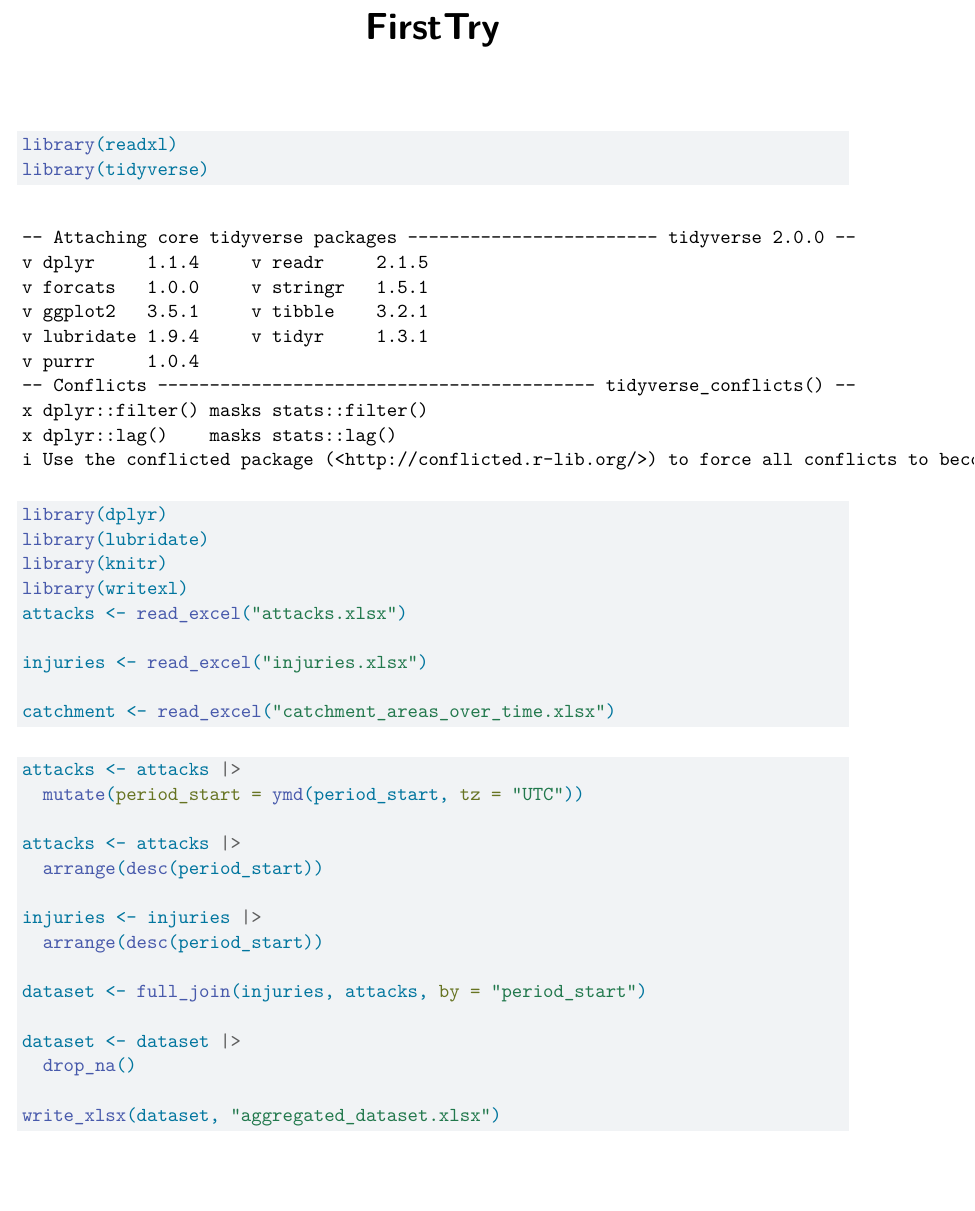
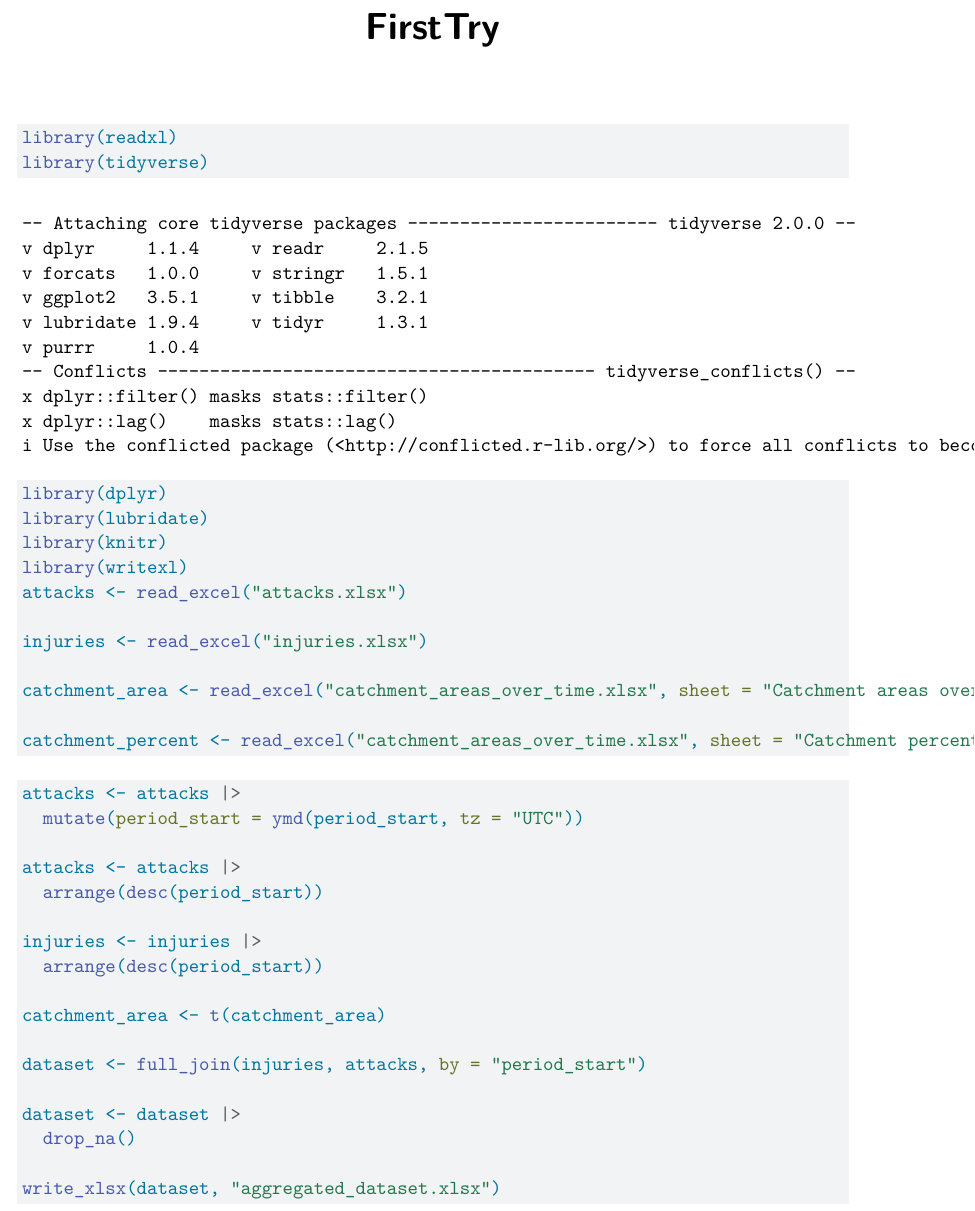
Before and after one commit to CTRuffing/BassConnectionsFireinmysoul, a Quarto document (FirstTry.qmd): part of page 1 of 10, cut so that both start at the same text, the shorter picture padded with empty space. Rendered offline with R 4.5, knitr and Pandoc in place of Quarto, then LaTeX, with nearby package versions; some code elsewhere in the file could not run offline.

Commit message:
need to fit dates to appropriate time frames and differentiate between each time frame of the injury datasets

````diff
--- a/FirstTry.qmd
+++ b/FirstTry.qmd
@@ -15,7 +15,9 @@ attacks <- read_excel("attacks.xlsx")
 
 injuries <- read_excel("injuries.xlsx")
 
-catchment <- read_excel("catchment_areas_over_time.xlsx")
+catchment_area <- read_excel("catchment_areas_over_time.xlsx", sheet = "Catchment areas over time")
+
+catchment_percent <- read_excel("catchment_areas_over_time.xlsx", sheet = "Catchment percentages over time")
 
 ```
 
@@ -28,6 +30,8 @@ attacks <- attacks |>
 
 injuries <- injuries |>
   arrange(desc(period_start))
+
+catchment_area <- t(catchment_area)
 
 dataset <- full_join(injuries, attacks, by = "period_start")
 
````
Also changed, not shown: aggregated_dataset.xlsx, ~$catchment_areas_over_time.xlsx (added).
